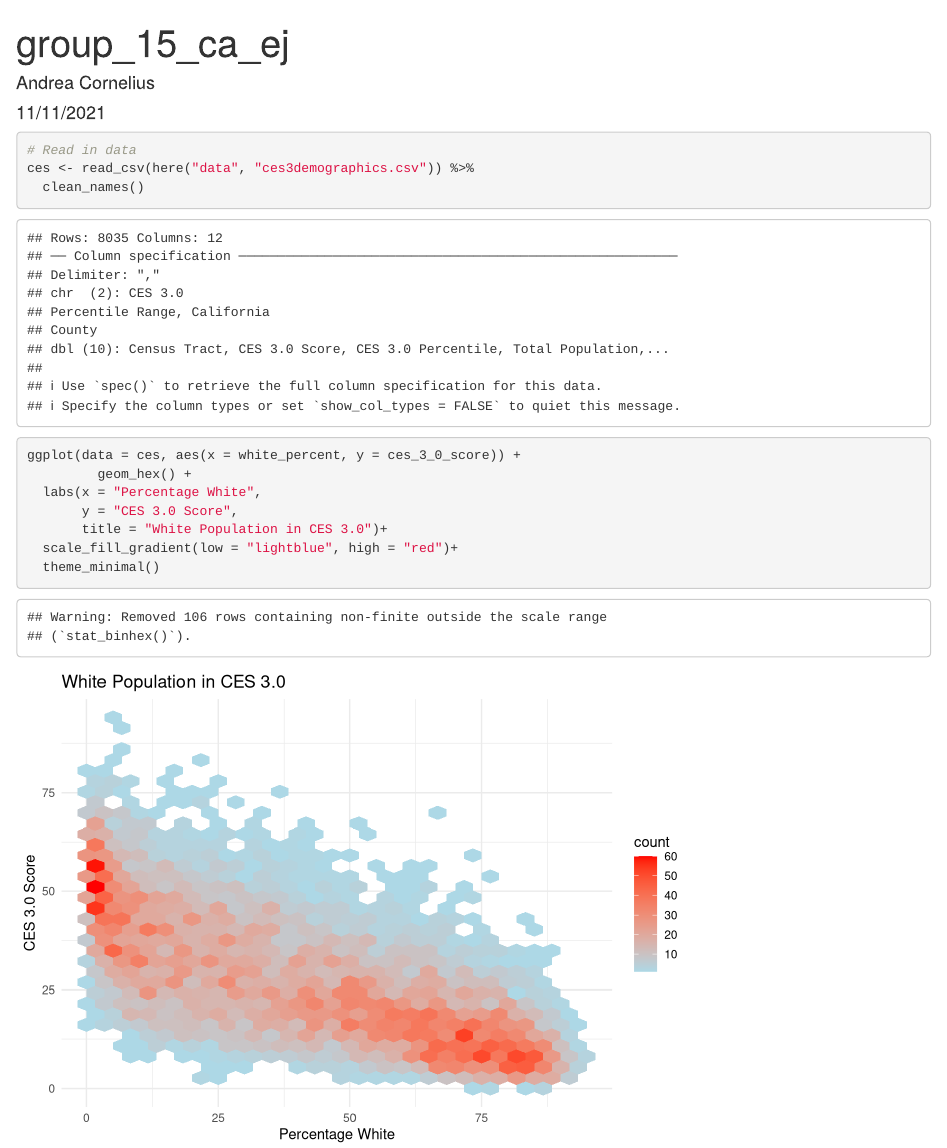
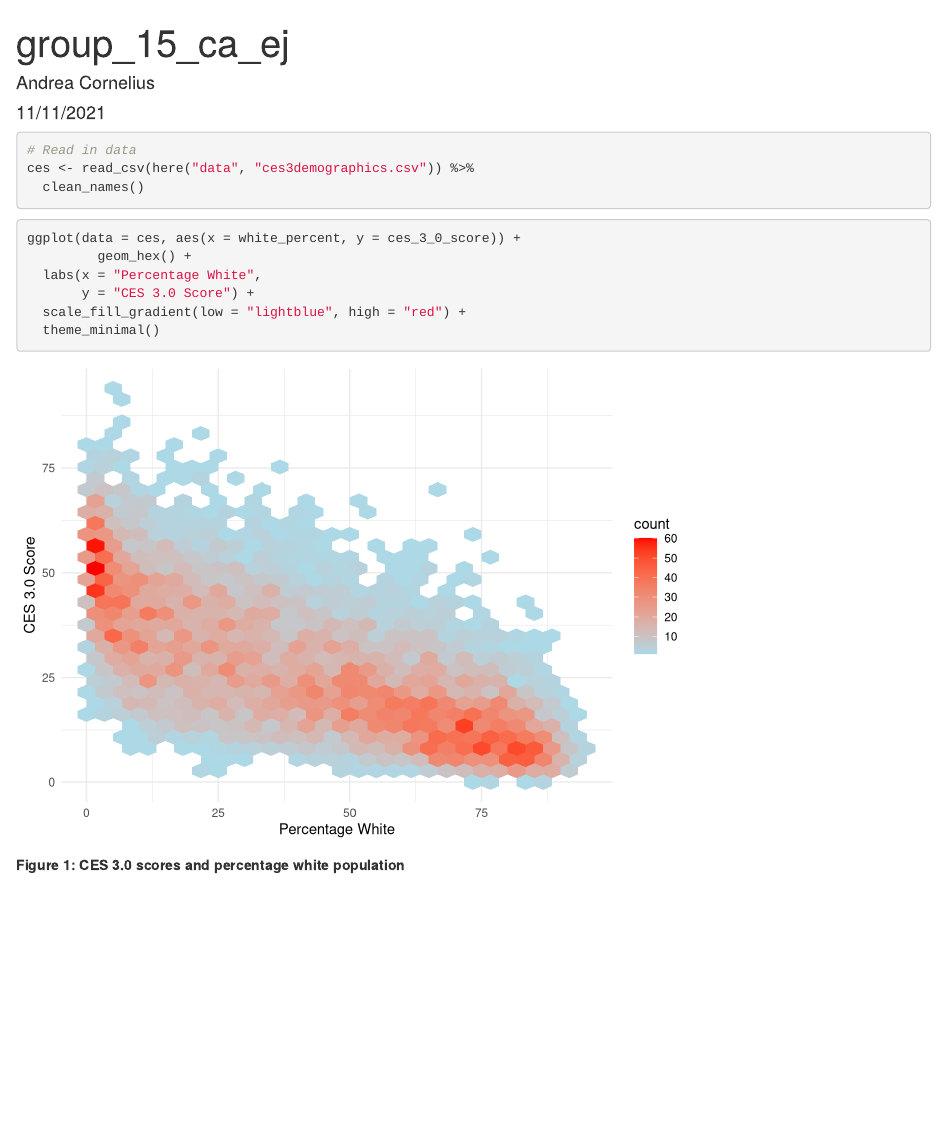
Before and after one commit to andreac12/ejscreen-group-15, an R Markdown document (group_15_ca_ej.Rmd): the page in a window 1100 px wide, from its top. Rendered offline with R 4.5, knitr and Pandoc, with nearby package versions; column names are cleaned by a stand-in for the janitor package.

Commit message:
added figure caption and removed warnings/messages

````diff
--- a/group_15_ca_ej.Rmd
+++ b/group_15_ca_ej.Rmd
@@ -23,8 +23,9 @@ ces <- read_csv(here("data", "ces3demographics.csv")) %>%
 ggplot(data = ces, aes(x = white_percent, y = ces_3_0_score)) +
          geom_hex() +
   labs(x = "Percentage White",
-       y = "CES 3.0 Score",
-       title = "White Population in CES 3.0")+
-  scale_fill_gradient(low = "lightblue", high = "red")+
+       y = "CES 3.0 Score") +
+  scale_fill_gradient(low = "lightblue", high = "red") +
   theme_minimal()
 ```
+
+**Figure 1: CES 3.0 scores and percentage white population**
````
Also changed, not shown: group_15_ca_ej.Rmd (4 more changed lines).
